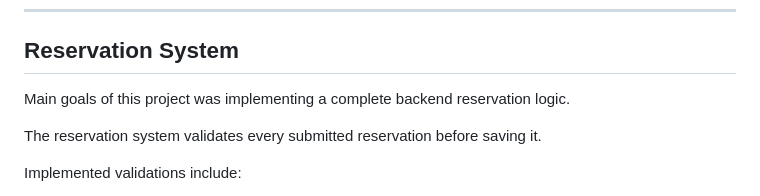
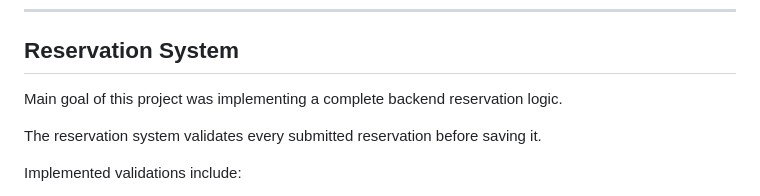
Before and after one commit to danialafjeh/Project-8-Hotel-Reservation-Website, a Markdown page: README.md, the part around the change. GitHub-like rendering.

```diff
--- a/README.md
+++ b/README.md
@@ -185,7 +185,7 @@ Each reservation contains the foloowing information:
 
 ## Reservation System
 
-Main goals of this project was implementing a complete backend reservation logic.
+Main goal of this project was implementing a complete backend reservation logic.
 
 The reservation system validates every submitted reservation before saving it.
 
```
